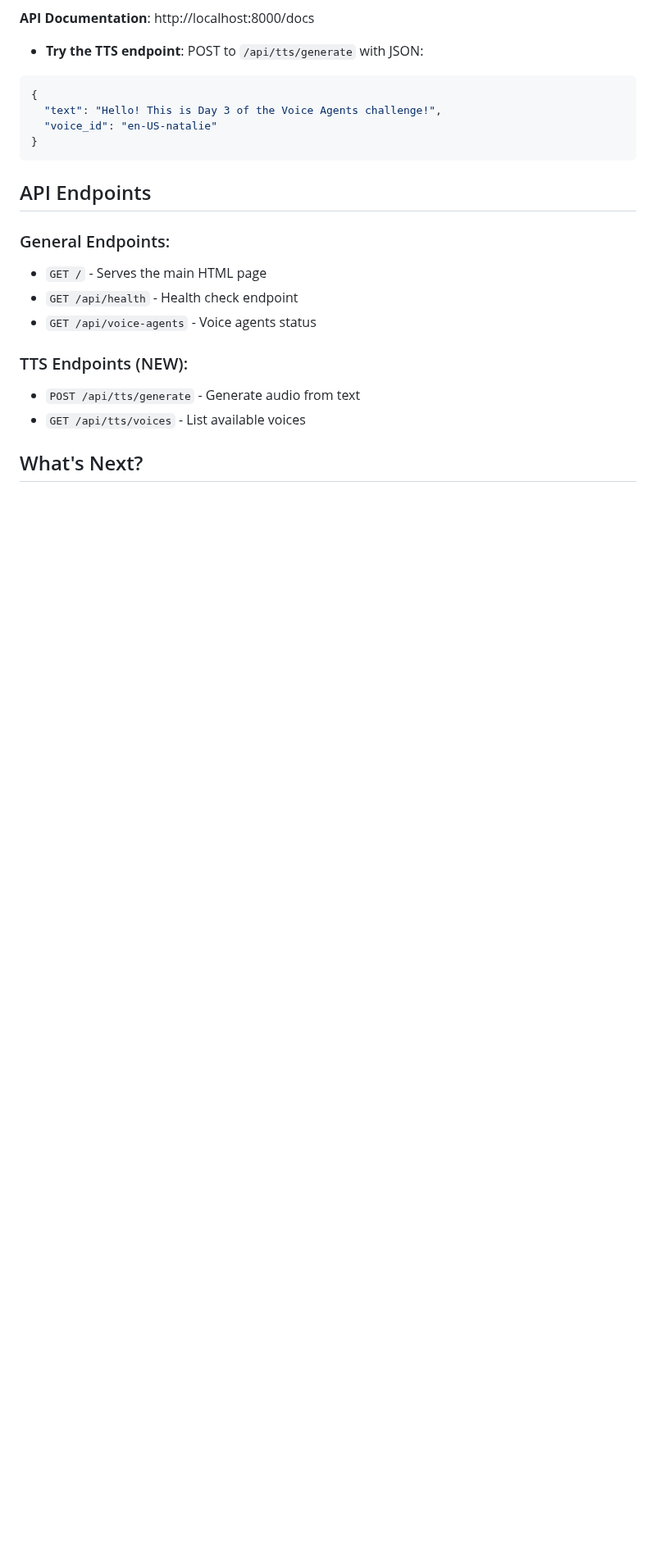
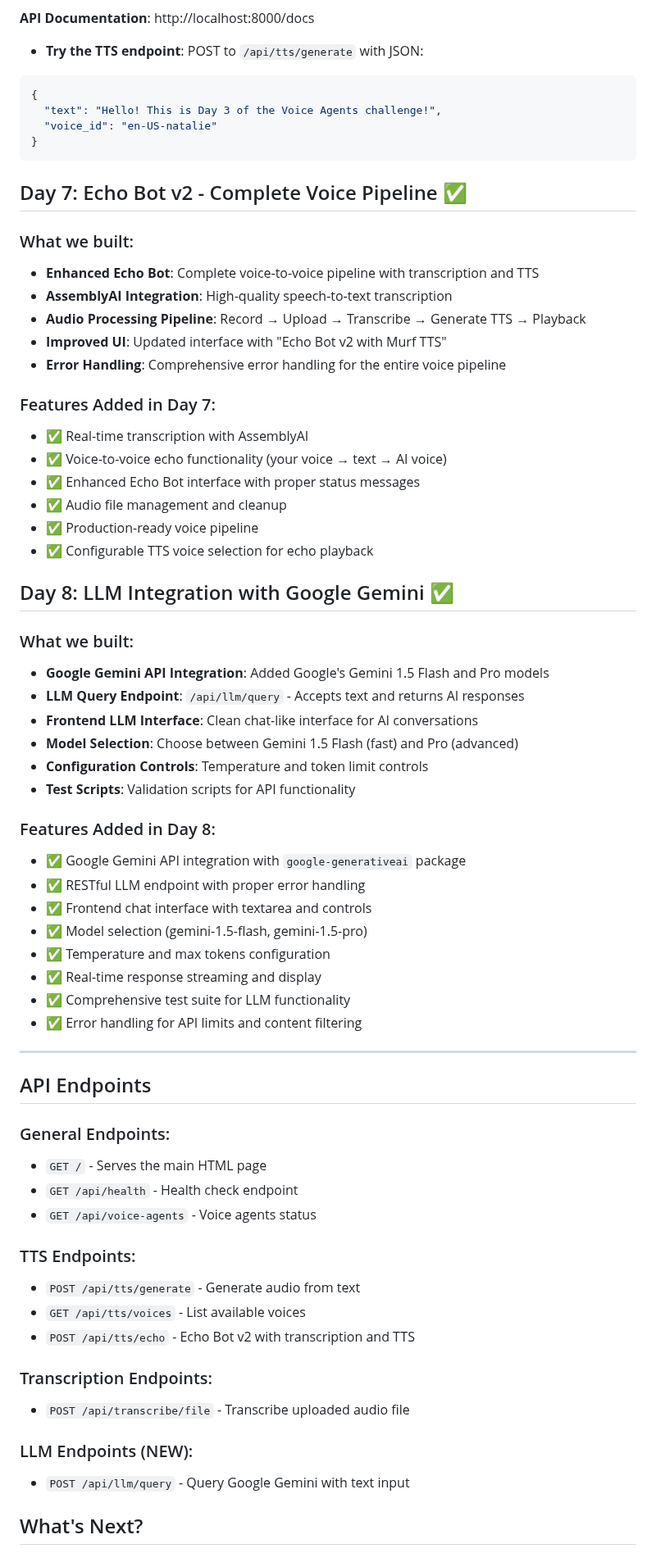
Before and after one commit to srujan-07/murf-ai-, a Markdown page: README.md, the part around one of its changes. Shown at 82% size. Rendered like a GitHub page; blank space fills up the shorter version.

Commit message:
Update README: Add Day 8 LLM Integration documentation
- Added comprehensive Day 8 section with Google Gemini integration details
- Updated API endpoints to include /api/llm/query
- Added technologies used section with google-generativeai
- Updated project status to Day 8 complete

````diff
--- a/README.md
+++ b/README.md
@@ -279,6 +279,45 @@ python main.py
 }
 ```
 
+## Day 7: Echo Bot v2 - Complete Voice Pipeline ✅
+
+### What we built:
+- **Enhanced Echo Bot**: Complete voice-to-voice pipeline with transcription and TTS
+- **AssemblyAI Integration**: High-quality speech-to-text transcription
+- **Audio Processing Pipeline**: Record → Upload → Transcribe → Generate TTS → Playback
+- **Improved UI**: Updated interface with "Echo Bot v2 with Murf TTS"
+- **Error Handling**: Comprehensive error handling for the entire voice pipeline
+
+### Features Added in Day 7:
+- ✅ Real-time transcription with AssemblyAI
+- ✅ Voice-to-voice echo functionality (your voice → text → AI voice)
+- ✅ Enhanced Echo Bot interface with proper status messages
+- ✅ Audio file management and cleanup
+- ✅ Production-ready voice pipeline
+- ✅ Configurable TTS voice selection for echo playback
+
+## Day 8: LLM Integration with Google Gemini ✅
+
+### What we built:
+- **Google Gemini API Integration**: Added Google's Gemini 1.5 Flash and Pro models
+- **LLM Query Endpoint**: `/api/llm/query` - Accepts text and returns AI responses
+- **Frontend LLM Interface**: Clean chat-like interface for AI conversations
+- **Model Selection**: Choose between Gemini 1.5 Flash (fast) and Pro (advanced)
+- **Configuration Controls**: Temperature and token limit controls
+- **Test Scripts**: Validation scripts for API functionality
+
+### Features Added in Day 8:
+- ✅ Google Gemini API integration with `google-generativeai` package
+- ✅ RESTful LLM endpoint with proper error handling
+- ✅ Frontend chat interface with textarea and controls
+- ✅ Model selection (gemini-1.5-flash, gemini-1.5-pro)
+- ✅ Temperature and max tokens configuration
+- ✅ Real-time response streaming and display
+- ✅ Comprehensive test suite for LLM functionality
+- ✅ Error handling for API limits and content filtering
+
+---
+
 ## API Endpoints
 
 ### General Endpoints:
@@ -286,9 +325,16 @@ python main.py
 - `GET /api/health` - Health check endpoint
 - `GET /api/voice-agents` - Voice agents status
 
-### TTS Endpoints (NEW):
+### TTS Endpoints:
 - `POST /api/tts/generate` - Generate audio from text
 - `GET /api/tts/voices` - List available voices
+- `POST /api/tts/echo` - Echo Bot v2 with transcription and TTS
+
+### Transcription Endpoints:
+- `POST /api/transcribe/file` - Transcribe uploaded audio file
+
+### LLM Endpoints (NEW):
+- `POST /api/llm/query` - Query Google Gemini with text input
 
 ## What's Next?
 
````
Also changed, not shown: other parts of README.md (+11 -8 lines).
